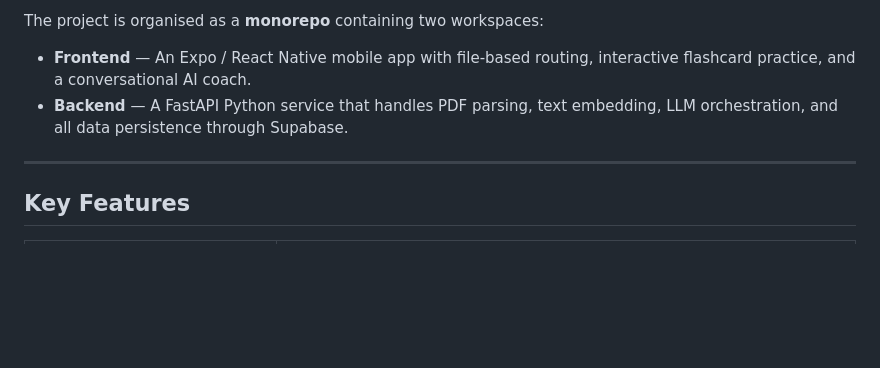
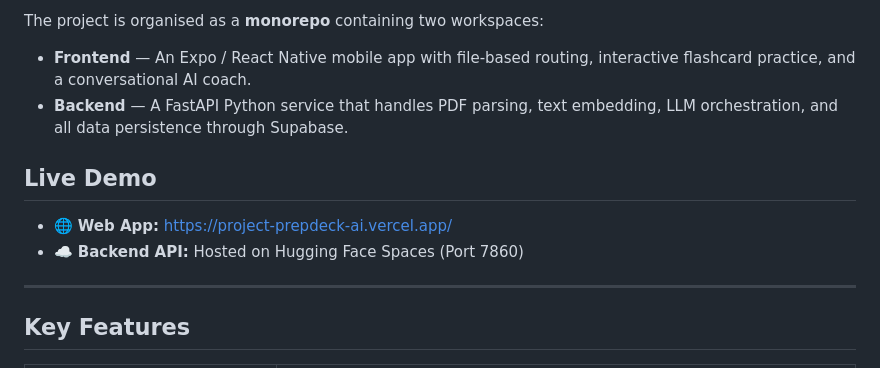
Before and after one commit to NopparujTun/rag-llm, a Markdown page: README.md, the part around the change. GitHub-like rendering; blank space fills up the shorter version.

Commit message:
Add live demo section to README
Added live demo links for the web app and backend API.

```diff
--- a/README.md
+++ b/README.md
@@ -33,6 +33,9 @@ The project is organised as a **monorepo** containing two workspaces:
 - **Frontend** — An Expo / React Native mobile app with file-based routing, interactive flashcard practice, and a conversational AI coach.
 - **Backend** — A FastAPI Python service that handles PDF parsing, text embedding, LLM orchestration, and all data persistence through Supabase.
 
+## Live Demo
+* 🌐 **Web App:** [https://project-prepdeck-ai.vercel.app/]((https://project-prepdeck-ai.vercel.app/))
+* ☁️ **Backend API:** Hosted on Hugging Face Spaces (Port 7860)
 ---
 
 ## Key Features
```
